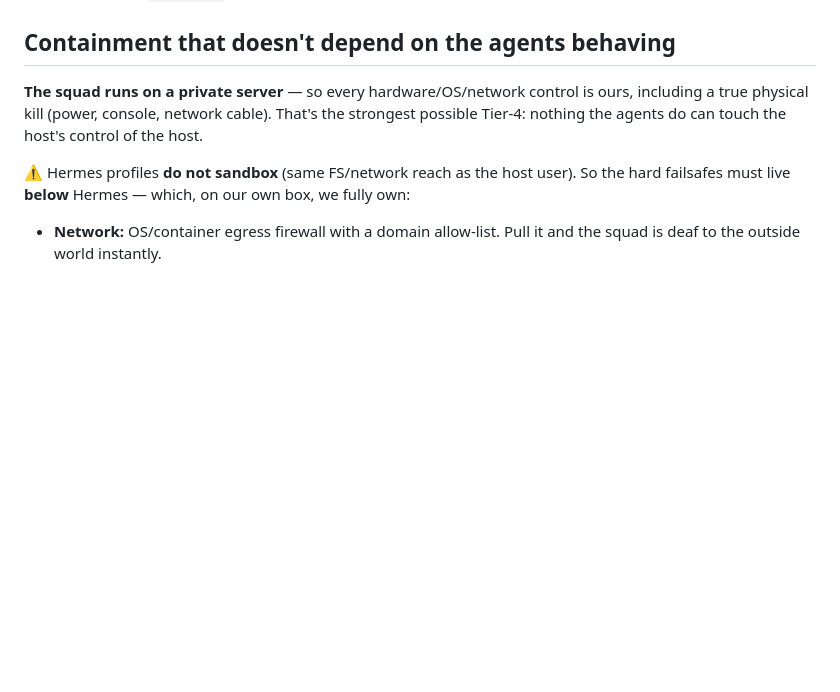
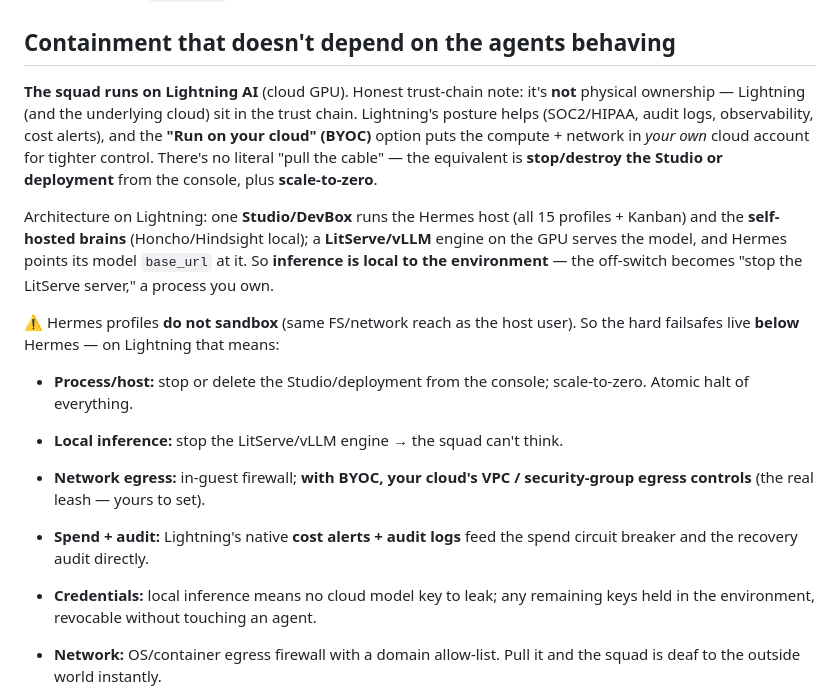
Before and after one commit to URLygurl/1Deaf-Pirate, a Markdown page: docs/failsafes.md, the part around the change. GitHub-like rendering; blank space fills up the shorter version.

Commit message:
Correct failsafes containment for Lightning AI (cloud, not physical)
Honest trust-chain note: Lightning AI + underlying cloud are in the chain (not
physical lockdown); SOC2/HIPAA + audit logs + cost alerts help, and BYOC ('run on
your cloud') tightens control. Architecture: one Studio runs Hermes host + 15
profiles + Kanban + self-hosted brains; LitServe/vLLM serves local model inference
on GPU. Off-switch = stop Studio/engine + scale-to-zero; egress via in-guest/BYOC
VPC controls; native cost alerts feed the spend circuit breaker.

```diff
--- a/docs/failsafes.md
+++ b/docs/failsafes.md
@@ -45,13 +45,32 @@ message.** One `touch FREEZE` halts all action squad-wide without killing proces
 
 ## Containment that doesn't depend on the agents behaving
 
-**The squad runs on a private server** — so every hardware/OS/network control is
-ours, including a true physical kill (power, console, network cable). That's the
-strongest possible Tier-4: nothing the agents do can touch the host's control of
-the host.
+**The squad runs on Lightning AI** (cloud GPU). Honest trust-chain note: it's
+**not** physical ownership — Lightning (and the underlying cloud) sit in the trust
+chain. Lightning's posture helps (SOC2/HIPAA, audit logs, observability, cost
+alerts), and the **"Run on your cloud" (BYOC)** option puts the compute + network
+in *your own* cloud account for tighter control. There's no literal "pull the
+cable" — the equivalent is **stop/destroy the Studio or deployment** from the
+console, plus **scale-to-zero**.
+
+Architecture on Lightning: one **Studio/DevBox** runs the Hermes host (all 15
+profiles + Kanban) and the **self-hosted brains** (Honcho/Hindsight local); a
+**LitServe/vLLM** engine on the GPU serves the model, and Hermes points its model
+`base_url` at it. So **inference is local to the environment** — the off-switch
+becomes "stop the LitServe server," a process you own.
 
 ⚠️ Hermes profiles **do not sandbox** (same FS/network reach as the host user). So
-the hard failsafes must live **below** Hermes — which, on our own box, we fully own:
+the hard failsafes live **below** Hermes — on Lightning that means:
+
+- **Process/host:** stop or delete the Studio/deployment from the console;
+  scale-to-zero. Atomic halt of everything.
+- **Local inference:** stop the LitServe/vLLM engine → the squad can't think.
+- **Network egress:** in-guest firewall; **with BYOC, your cloud's VPC /
+  security-group egress controls** (the real leash — yours to set).
+- **Spend + audit:** Lightning's native **cost alerts + audit logs** feed the spend
+  circuit breaker and the recovery audit directly.
+- **Credentials:** local inference means no cloud model key to leak; any remaining
+  keys held in the environment, revocable without touching an agent.
 
 - **Network:** OS/container egress firewall with a domain allow-list. Pull it and
   the squad is deaf to the outside world instantly.
```
